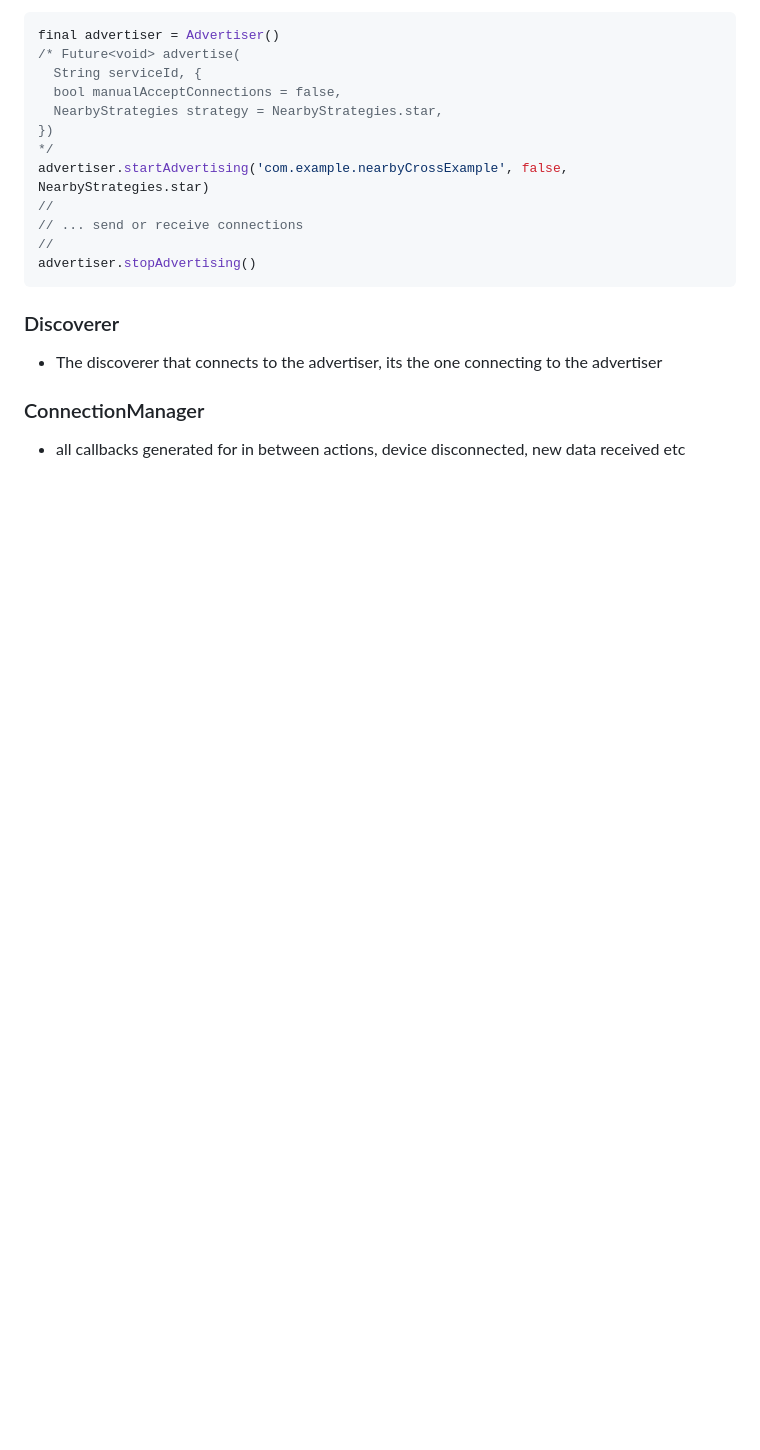
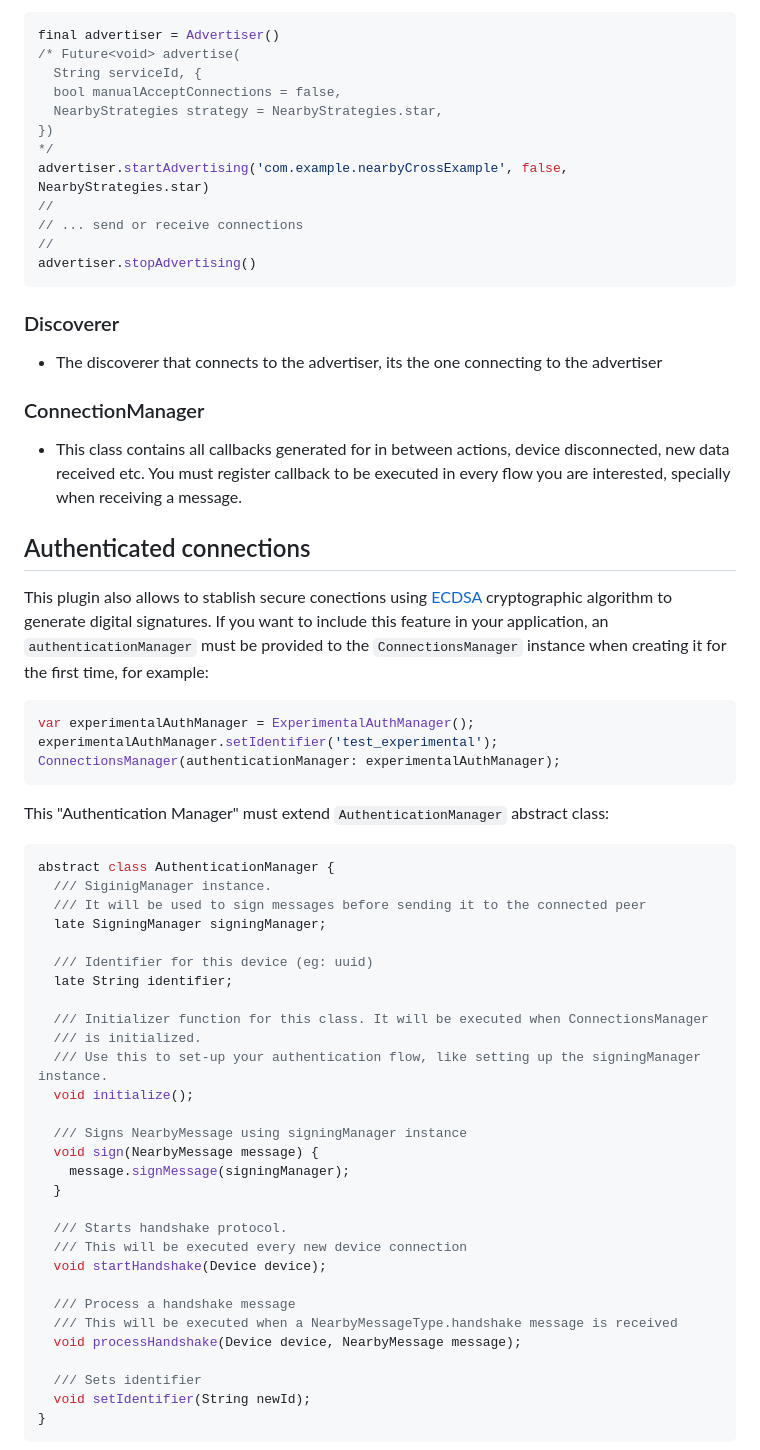
Before and after one commit to IgVelasco/nearby_cross, a Markdown page: README.md, the part around the change printed below. GitHub-like rendering; blank space fills up the shorter version.

Commit message:
Adds docs for Authentication flow

````diff
--- a/README.md
+++ b/README.md
@@ -57,6 +57,49 @@ advertiser.stopAdvertising()
 
 
 ### ConnectionManager
-- all callbacks generated for in between actions, device disconnected, new data received etc
+- This class contains all callbacks generated for in between actions, device disconnected, new data received etc. You must register callback to be executed in every flow you are interested, specially when receiving a message.
 
 
+## Authenticated connections
+This plugin also allows to stablish secure conections using [ECDSA](https://www.nervos.org/knowledge-base/understanding_ECDSA_(explainCKBot)) cryptographic algorithm to generate digital signatures. If you want to include this feature in your application, an `authenticationManager` must be provided to the `ConnectionsManager` instance when creating it for the first time, for example:
+
+```dart
+var experimentalAuthManager = ExperimentalAuthManager();
+experimentalAuthManager.setIdentifier('test_experimental');
+ConnectionsManager(authenticationManager: experimentalAuthManager);
+```
+
+This "Authentication Manager" must extend `AuthenticationManager` abstract class:
+
+```dart
+abstract class AuthenticationManager {
+  /// SiginigManager instance.
+  /// It will be used to sign messages before sending it to the connected peer
+  late SigningManager signingManager;
+
+  /// Identifier for this device (eg: uuid)
+  late String identifier;
+
+  /// Initializer function for this class. It will be executed when ConnectionsManager
+  /// is initialized.
+  /// Use this to set-up your authentication flow, like setting up the signingManager instance.
+  void initialize();
+
+  /// Signs NearbyMessage using signingManager instance
+  void sign(NearbyMessage message) {
+    message.signMessage(signingManager);
+  }
+
+  /// Starts handshake protocol.
+  /// This will be executed every new device connection
+  void startHandshake(Device device);
+
+  /// Process a handshake message
+  /// This will be executed when a NearbyMessageType.handshake message is received
+  void processHandshake(Device device, NearbyMessage message);
+
+  /// Sets identifier
+  void setIdentifier(String newId);
+}
+```
+
````
Also changed, not shown: other parts of README.md (+7 -1 lines), docs/images/ecdsa-auth-flow.png (added), 3 other files.
